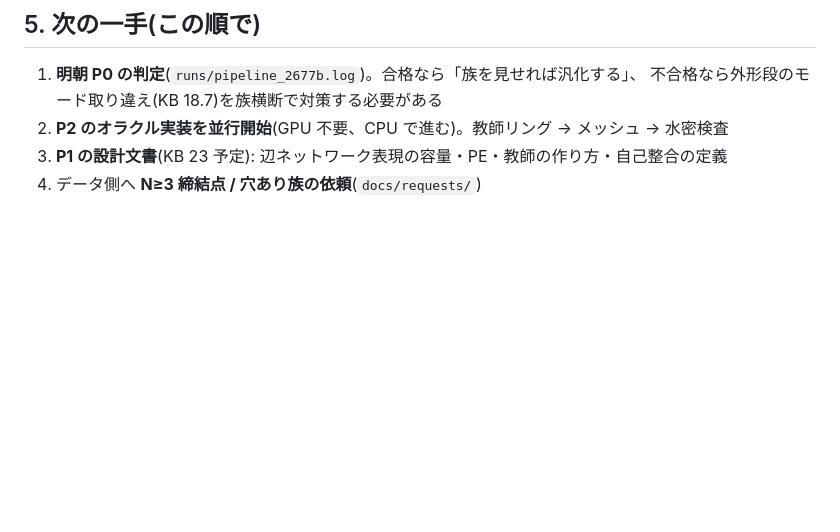
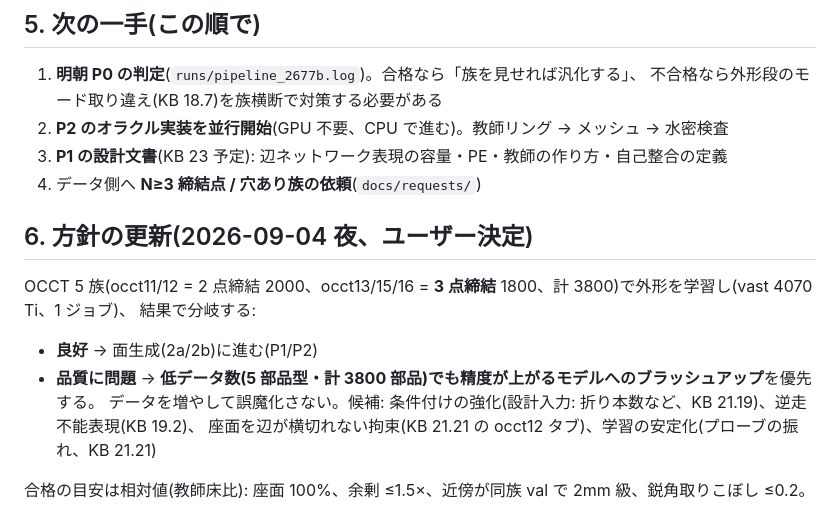
Before and after one commit to hidehikofukaya/AutoMetalSheet, a Markdown page: docs/KB/22_status_roadmap.md, the part around the change. GitHub-like rendering; blank space fills up the shorter version.

Commit message:
docs: KB 22 §6 policy -- outline on the 5 OCCT families (3800 parts, first 3-fastener data) decides: good -> faces, else improve the model for low data
Claude-Session: https://claude.ai/code/session_01WEPVXPcFyEFAkysvokqpZT

```diff
--- a/docs/KB/22_status_roadmap.md
+++ b/docs/KB/22_status_roadmap.md
@@ -113,3 +113,15 @@ P2 を先にオラクルで作っておくと、この退避に必要な器が
 2. **P2 のオラクル実装を並行開始**(GPU 不要、CPU で進む)。教師リング → メッシュ → 水密検査
 3. **P1 の設計文書**(KB 23 予定): 辺ネットワーク表現の容量・PE・教師の作り方・自己整合の定義
 4. データ側へ **N≥3 締結点 / 穴あり族の依頼**(`docs/requests/`)
+
+## 6. 方針の更新(2026-09-04 夜、ユーザー決定)
+
+OCCT 5 族(occt11/12 = 2 点締結 2000、occt13/15/16 = **3 点締結** 1800、計 3800)で外形を学習し(vast 4070 Ti、1 ジョブ)、
+結果で分岐する:
+
+- **良好** → 面生成(2a/2b)に進む(P1/P2)
+- **品質に問題** → **低データ数(5 部品型・計 3800 部品)でも精度が上がるモデルへのブラッシュアップ**を優先する。
+  データを増やして誤魔化さない。候補: 条件付けの強化(設計入力: 折り本数など、KB 21.19)、逆走不能表現(KB 19.2)、
+  座面を辺が横切れない拘束(KB 21.21 の occt12 タブ)、学習の安定化(プローブの振れ、KB 21.21)
+
+合格の目安は相対値(教師床比): 座面 100%、余剰 ≤1.5×、近傍が同族 val で 2mm 級、鋭角取りこぼし ≤0.2。
```
